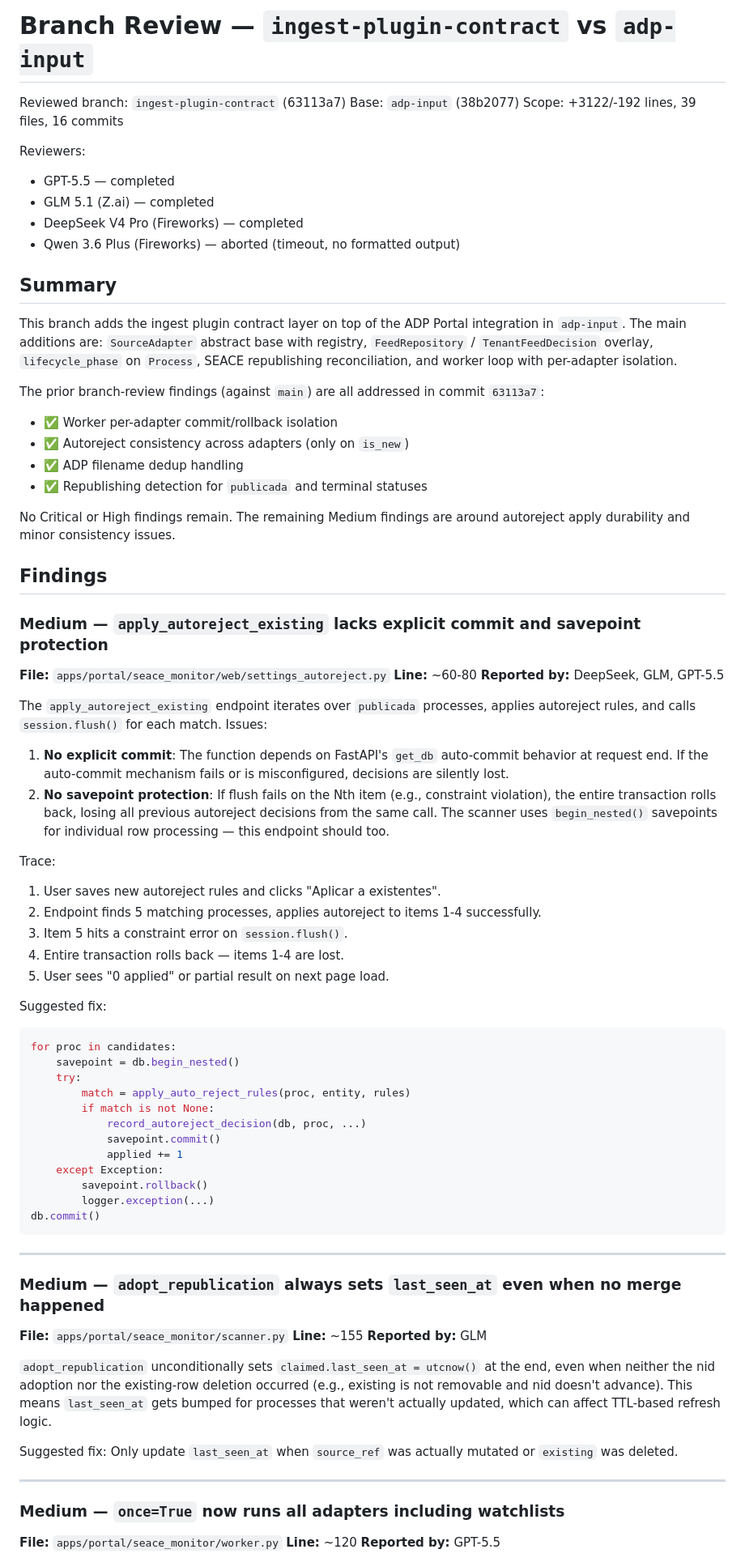
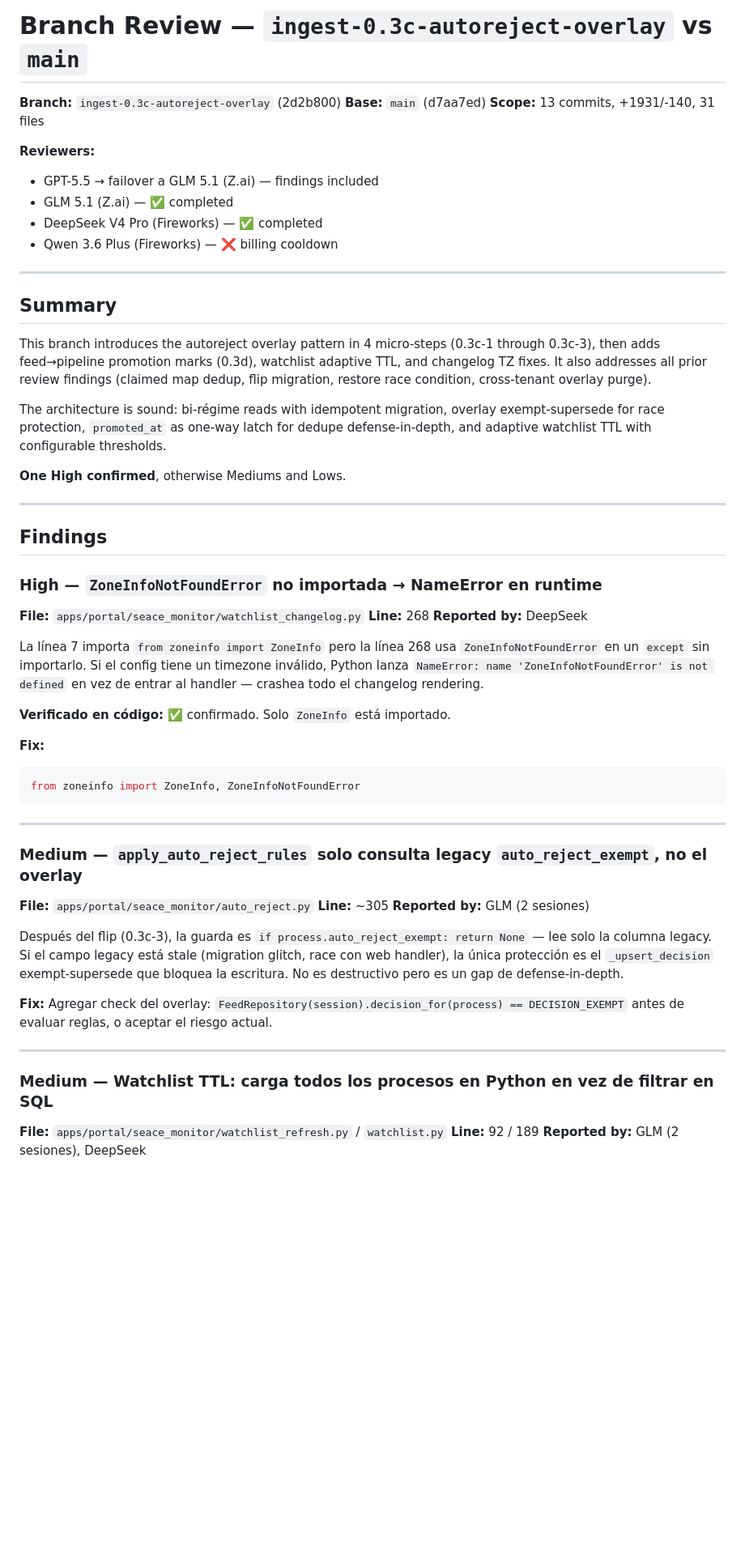
Before and after one commit to rmichelena/tender_workflows, a Markdown page: branch-review.md, the part around one of its changes. Shown at 81% size. Rendered like a GitHub page; blank space fills up the shorter version.

Commit message:
Add multi-model branch review (GLM + DeepSeek vs main)

````diff
--- a/branch-review.md
+++ b/branch-review.md
@@ -1,82 +1,61 @@
-# Branch Review — `ingest-plugin-contract` vs `adp-input`
+# Branch Review — `ingest-0.3c-autoreject-overlay` vs `main`
 
-Reviewed branch: `ingest-plugin-contract` (63113a7)
-Base: `adp-input` (38b2077)
-Scope: +3122/-192 lines, 39 files, 16 commits
+**Branch:** `ingest-0.3c-autoreject-overlay` (2d2b800)
+**Base:** `main` (d7aa7ed)
+**Scope:** 13 commits, +1931/-140, 31 files
 
-Reviewers:
-- GPT-5.5 — completed
-- GLM 5.1 (Z.ai) — completed
-- DeepSeek V4 Pro (Fireworks) — completed
-- Qwen 3.6 Plus (Fireworks) — aborted (timeout, no formatted output)
+**Reviewers:**
+- GPT-5.5 → failover a GLM 5.1 (Z.ai) — findings included
+- GLM 5.1 (Z.ai) — ✅ completed
+- DeepSeek V4 Pro (Fireworks) — ✅ completed
+- Qwen 3.6 Plus (Fireworks) — ❌ billing cooldown
+
+---
 
 ## Summary
 
-This branch adds the ingest plugin contract layer on top of the ADP Portal integration in `adp-input`. The main additions are: `SourceAdapter` abstract base with registry, `FeedRepository` / `TenantFeedDecision` overlay, `lifecycle_phase` on `Process`, SEACE republishing reconciliation, and worker loop with per-adapter isolation.
+This branch introduces the autoreject overlay pattern in 4 micro-steps (0.3c-1 through 0.3c-3), then adds feed→pipeline promotion marks (0.3d), watchlist adaptive TTL, and changelog TZ fixes. It also addresses all prior review findings (claimed map dedup, flip migration, restore race condition, cross-tenant overlay purge).
 
-The prior branch-review findings (against `main`) are all addressed in commit `63113a7`:
-- ✅ Worker per-adapter commit/rollback isolation
-- ✅ Autoreject consistency across adapters (only on `is_new`)
-- ✅ ADP filename dedup handling
-- ✅ Republishing detection for `publicada` and terminal statuses
+The architecture is sound: bi-régime reads with idempotent migration, overlay exempt-supersede for race protection, `promoted_at` as one-way latch for dedupe defense-in-depth, and adaptive watchlist TTL with configurable thresholds.
 
-No Critical or High findings remain. The remaining Medium findings are around autoreject apply durability and minor consistency issues.
+**One High confirmed**, otherwise Mediums and Lows.
+
+---
 
 ## Findings
 
-### Medium — `apply_autoreject_existing` lacks explicit commit and savepoint protection
+### High — `ZoneInfoNotFoundError` no importada → NameError en runtime
 
-**File:** `apps/portal/seace_monitor/web/settings_autoreject.py`
-**Line:** ~60-80
-**Reported by:** DeepSeek, GLM, GPT-5.5
+**File:** `apps/portal/seace_monitor/watchlist_changelog.py`
+**Line:** 268
+**Reported by:** DeepSeek
 
-The `apply_autoreject_existing` endpoint iterates over `publicada` processes, applies autoreject rules, and calls `session.flush()` for each match. Issues:
+La línea 7 importa `from zoneinfo import ZoneInfo` pero la línea 268 usa `ZoneInfoNotFoundError` en un `except` sin importarlo. Si el config tiene un timezone inválido, Python lanza `NameError: name 'ZoneInfoNotFoundError' is not defined` en vez de entrar al handler — crashea todo el changelog rendering.
 
-1. **No explicit commit**: The function depends on FastAPI's `get_db` auto-commit behavior at request end. If the auto-commit mechanism fails or is misconfigured, decisions are silently lost.
-2. **No savepoint protection**: If flush fails on the Nth item (e.g., constraint violation), the entire transaction rolls back, losing all previous autoreject decisions from the same call. The scanner uses `begin_nested()` savepoints for individual row processing — this endpoint should too.
+**Verificado en código:** ✅ confirmado. Solo `ZoneInfo` está importado.
 
-Trace:
-
-1. User saves new autoreject rules and clicks "Aplicar a existentes".
-2. Endpoint finds 5 matching processes, applies autoreject to items 1-4 successfully.
-3. Item 5 hits a constraint error on `session.flush()`.
-4. Entire transaction rolls back — items 1-4 are lost.
-5. User sees "0 applied" or partial result on next page load.
-
-Suggested fix:
-
+**Fix:**
 ```python
-for proc in candidates:
-    savepoint = db.begin_nested()
-    try:
-        match = apply_auto_reject_rules(proc, entity, rules)
-        if match is not None:
-            record_autoreject_decision(db, proc, ...)
-            savepoint.commit()
-            applied += 1
-    except Exception:
-        savepoint.rollback()
-        logger.exception(...)
-db.commit()
+from zoneinfo import ZoneInfo, ZoneInfoNotFoundError
 ```
 
 ---
 
-### Medium — `adopt_republication` always sets `last_seen_at` even when no merge happened
+### Medium — `apply_auto_reject_rules` solo consulta legacy `auto_reject_exempt`, no el overlay
 
-**File:** `apps/portal/seace_monitor/scanner.py`
-**Line:** ~155
-**Reported by:** GLM
+**File:** `apps/portal/seace_monitor/auto_reject.py`
+**Line:** ~305
+**Reported by:** GLM (2 sesiones)
 
-`adopt_republication` unconditionally sets `claimed.last_seen_at = utcnow()` at the end, even when neither the nid adoption nor the existing-row deletion occurred (e.g., existing is not removable and nid doesn't advance). This means `last_seen_at` gets bumped for processes that weren't actually updated, which can affect TTL-based refresh logic.
+Después del flip (0.3c-3), la guarda es `if process.auto_reject_exempt: return None` — lee solo la columna legacy. Si el campo legacy está stale (migration glitch, race con web handler), la única protección es el `_upsert_decision` exempt-supersede que bloquea la escritura. No es destructivo pero es un gap de defense-in-depth.
 
-Suggested fix: Only update `last_seen_at` when `source_ref` was actually mutated or `existing` was deleted.
+**Fix:** Agregar check del overlay: `FeedRepository(session).decision_for(process) == DECISION_EXEMPT` antes de evaluar reglas, o aceptar el riesgo actual.
 
 ---
 
-### Medium — `once=True` now runs all adapters including watchlists
+### Medium — Watchlist TTL: carga todos los procesos en Python en vez de filtrar en SQL
 
-**File:** `apps/portal/seace_monitor/worker.py`
-**Line:** ~120
-**Reported by:** GPT-5.5
+**File:** `apps/portal/seace_monitor/watchlist_refresh.py` / `watchlist.py`
+**Line:** 92 / 189
+**Reported by:** GLM (2 sesiones), DeepSeek
 
````
Also changed, not shown: other parts of branch-review.md (+61 -36 lines).
